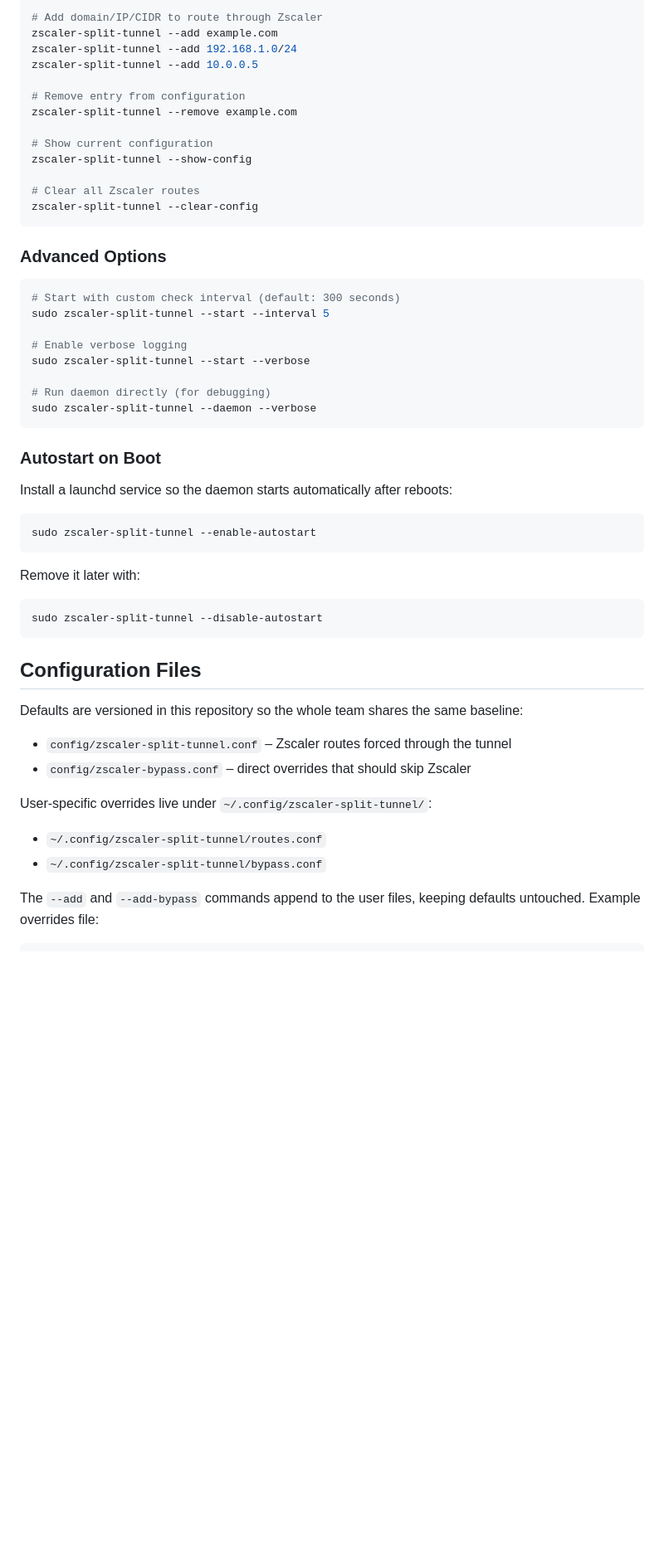
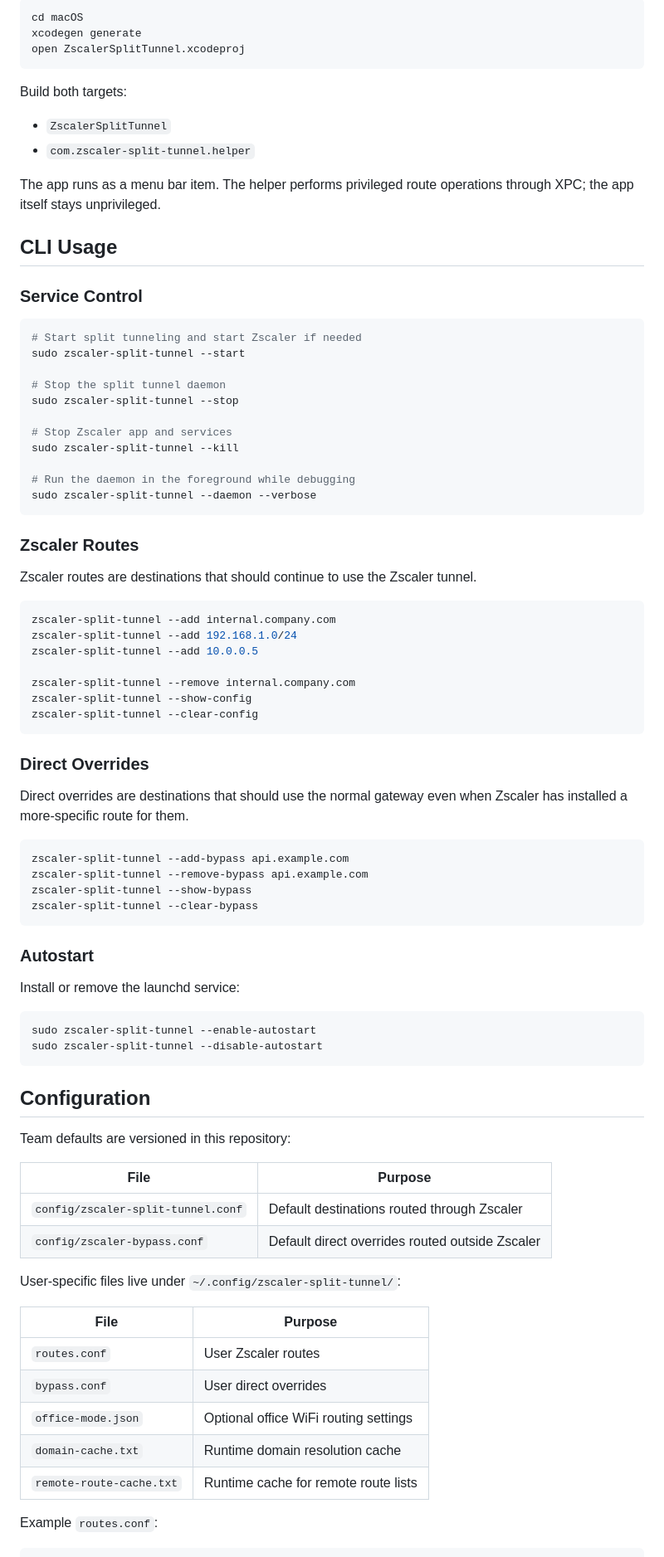
Before and after one commit to balcsida/zscaler-split-tunnel, a Markdown page: README.md, the part around one of its changes. Shown at 83% size. Rendered like a GitHub page; blank space fills up the shorter version.

````diff
--- a/README.md
+++ b/README.md
@@ -56,59 +65,89 @@ zscaler-split-tunnel --list
 
 ```bash
-# Add domain/IP/CIDR to route through Zscaler
-zscaler-split-tunnel --add example.com
+cd macOS
+xcodegen generate
+open ZscalerSplitTunnel.xcodeproj
+```
+
+Build both targets:
+
+- `ZscalerSplitTunnel`
+- `com.zscaler-split-tunnel.helper`
+
+The app runs as a menu bar item. The helper performs privileged route
+operations through XPC; the app itself stays unprivileged.
+
+## CLI Usage
+
+### Service Control
+
+```bash
+# Start split tunneling and start Zscaler if needed
+sudo zscaler-split-tunnel --start
+
+# Stop the split tunnel daemon
+sudo zscaler-split-tunnel --stop
+
+# Stop Zscaler app and services
+sudo zscaler-split-tunnel --kill
+
+# Run the daemon in the foreground while debugging
+sudo zscaler-split-tunnel --daemon --verbose
+```
+
+### Zscaler Routes
+
+Zscaler routes are destinations that should continue to use the Zscaler tunnel.
+
+```bash
+zscaler-split-tunnel --add internal.company.com
 zscaler-split-tunnel --add 192.168.1.0/24
 zscaler-split-tunnel --add 10.0.0.5
 
-# Remove entry from configuration
-zscaler-split-tunnel --remove example.com
-
-# Show current configuration
+zscaler-split-tunnel --remove internal.company.com
 zscaler-split-tunnel --show-config
-
-# Clear all Zscaler routes
 zscaler-split-tunnel --clear-config
 ```
 
-### Advanced Options
+### Direct Overrides
+
+Direct overrides are destinations that should use the normal gateway even when
+Zscaler has installed a more-specific route for them.
 
 ```bash
-# Start with custom check interval (default: 300 seconds)
-sudo zscaler-split-tunnel --start --interval 5
-
-# Enable verbose logging
-sudo zscaler-split-tunnel --start --verbose
-
-# Run daemon directly (for debugging)
-sudo zscaler-split-tunnel --daemon --verbose
+zscaler-split-tunnel --add-bypass api.example.com
+zscaler-split-tunnel --remove-bypass api.example.com
+zscaler-split-tunnel --show-bypass
+zscaler-split-tunnel --clear-bypass
 ```
 
-### Autostart on Boot
+### Autostart
 
-Install a launchd service so the daemon starts automatically after reboots:
+Install or remove the launchd service:
 
 ```bash
 sudo zscaler-split-tunnel --enable-autostart
-```
-
-Remove it later with:
-
-```bash
 sudo zscaler-split-tunnel --disable-autostart
 ```
 
-## Configuration Files
+## Configuration
 
-Defaults are versioned in this repository so the whole team shares the same baseline:
+Team defaults are versioned in this repository:
 
-- `config/zscaler-split-tunnel.conf` – Zscaler routes forced through the tunnel
-- `config/zscaler-bypass.conf` – direct overrides that should skip Zscaler
+| File | Purpose |
+| --- | --- |
+| `config/zscaler-split-tunnel.conf` | Default destinations routed through Zscaler |
+| `config/zscaler-bypass.conf` | Default direct overrides routed outside Zscaler |
 
-User-specific overrides live under `~/.config/zscaler-split-tunnel/`:
+User-specific files live under `~/.config/zscaler-split-tunnel/`:
 
-- `~/.config/zscaler-split-tunnel/routes.conf`
-- `~/.config/zscaler-split-tunnel/bypass.conf`
+| File | Purpose |
+| --- | --- |
+| `routes.conf` | User Zscaler routes |
+| `bypass.conf` | User direct overrides |
+| `office-mode.json` | Optional office WiFi routing settings |
+| `domain-cache.txt` | Runtime domain resolution cache |
+| `remote-route-cache.txt` | Runtime cache for remote route lists |
 
-The `--add` and `--add-bypass` commands append to the user files, keeping defaults untouched.
-Example overrides file:
+Example `routes.conf`:
 
````
Also changed, not shown: other parts of README.md (+98 -96 lines), docs/assets/menu-bar-status.png (added).
